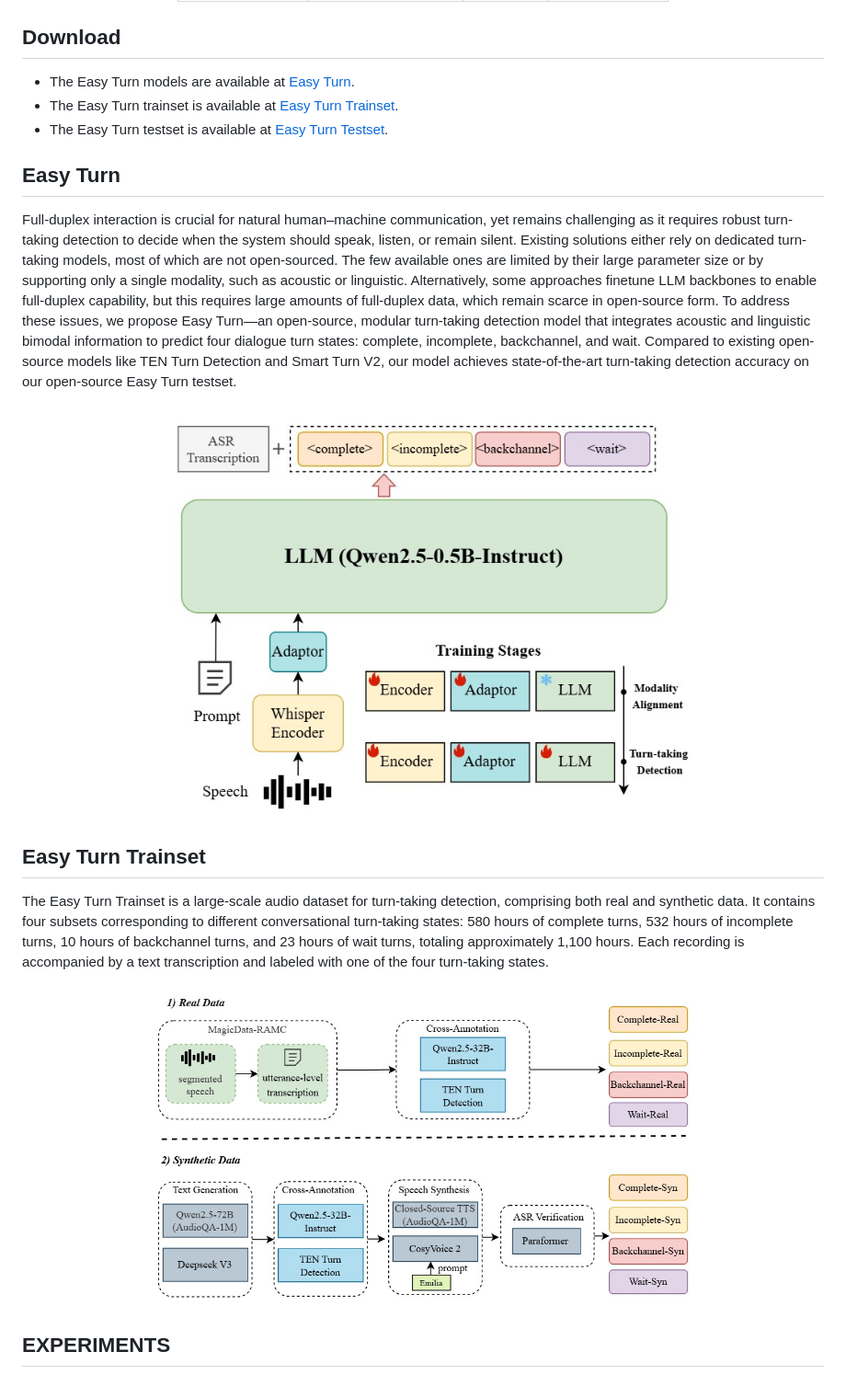
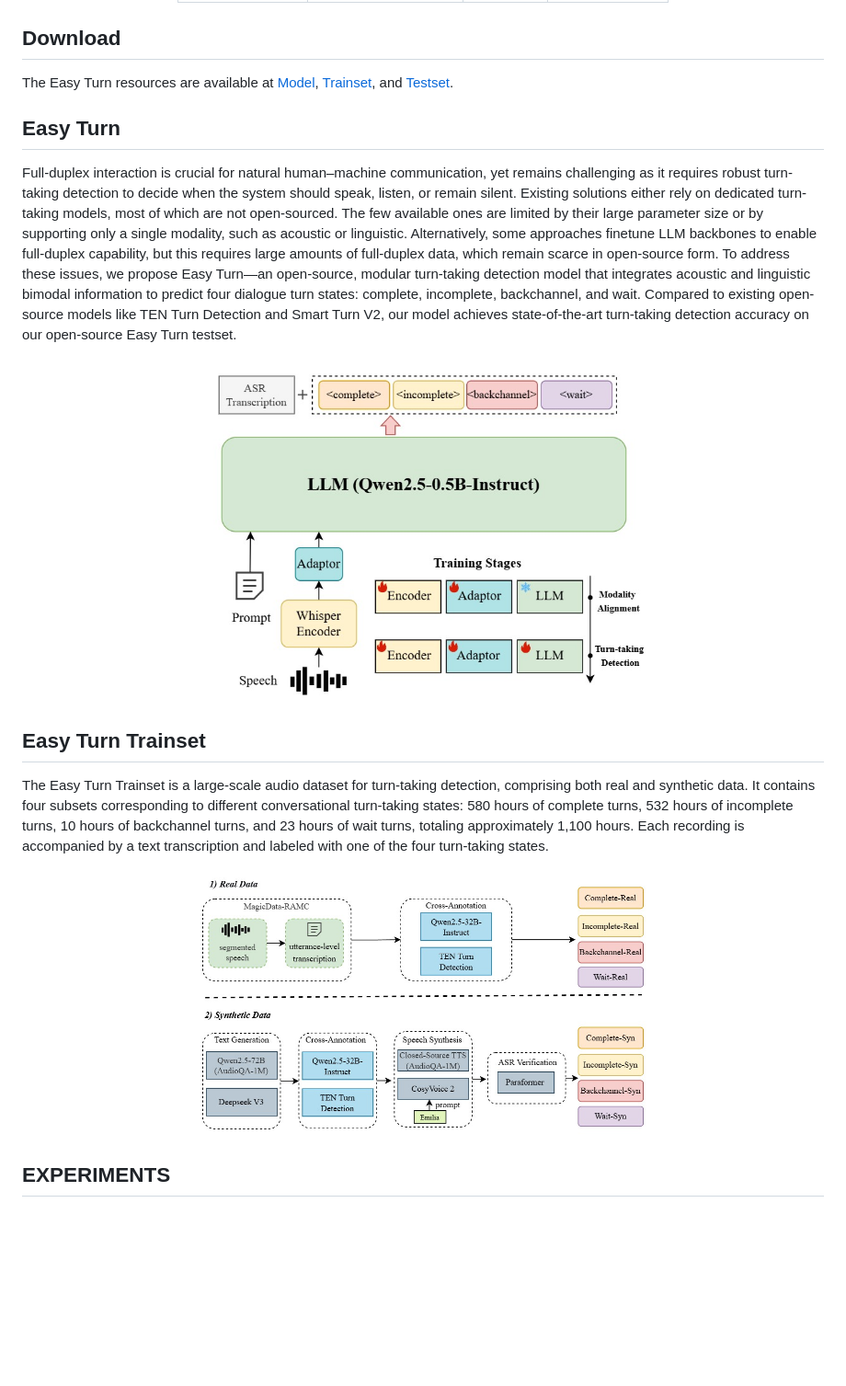
Before and after one commit to ASLP-lab/Easy-Turn, a Markdown page: README.md, the part around one of its changes. Shown at 92% size. Rendered like a GitHub page; blank space fills up the shorter version.

```diff
--- a/README.md
+++ b/README.md
@@ -21,17 +21,16 @@
 
 
 ## Download
-* The Easy Turn models are available at [Easy Turn](https://huggingface.co/ASLP-lab/Easy-Turn).
-* The Easy Turn trainset is available at [Easy Turn Trainset](https://huggingface.co/datasets/ASLP-lab/Easy-Turn-Trainset).
-* The Easy Turn testset is available at [Easy Turn Testset](https://huggingface.co/datasets/ASLP-lab/Easy-Turn-Testset).
+The Easy Turn resources are available at [Model](https://huggingface.co/ASLP-lab/Easy-Turn), [Trainset](https://huggingface.co/datasets/ASLP-lab/Easy-Turn-Trainset), and [Testset](https://huggingface.co/datasets/ASLP-lab/Easy-Turn-Testset).
+
 
 ## Easy Turn
 Full-duplex interaction is crucial for natural human–machine communication, yet remains challenging as it requires robust turn-taking detection to decide when the system should speak, listen, or remain silent. Existing solutions either rely on dedicated turn-taking models, most of which are not open-sourced. The few available ones are limited by their large parameter size or by supporting only a single modality, such as acoustic or linguistic. Alternatively, some approaches finetune LLM backbones to enable full-duplex capability, but this requires large amounts of full-duplex data, which remain scarce in open-source form. To address these issues, we propose Easy Turn—an open-source, modular turn-taking detection model that integrates acoustic and linguistic bimodal information to predict four dialogue turn states: complete, incomplete, backchannel, and wait. Compared to existing open-source models like TEN Turn Detection and Smart Turn V2, our model achieves state-of-the-art turn-taking detection accuracy on our open-source Easy Turn testset.
-<div align="center"><img width="600px" src="src/architecture.jpg" /></div>
+<div align="center"><img width="500px" src="src/architecture.jpg" /></div>
 
 ## Easy Turn Trainset
 The Easy Turn Trainset is a large-scale audio dataset for turn-taking detection, comprising both real and synthetic data. It contains four subsets corresponding to different conversational turn-taking states: 580 hours of complete turns, 532 hours of incomplete turns, 10 hours of backchannel turns, and 23 hours of wait turns, totaling approximately 1,100 hours. Each recording is accompanied by a text transcription and labeled with one of the four turn-taking states.
-<div align="center"><img width="600px" src="src/data_pipeline.jpg" /></div>
+<div align="center"><img width="500px" src="src/data_pipeline.jpg" /></div>
 
 ## EXPERIMENTS
 ### Main Results
```
Also changed, not shown: other parts of README.md (+1 -1 lines).
